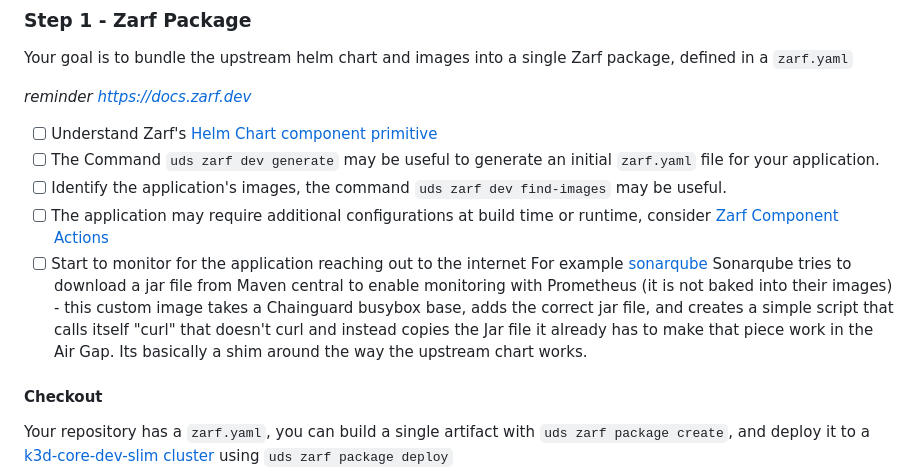
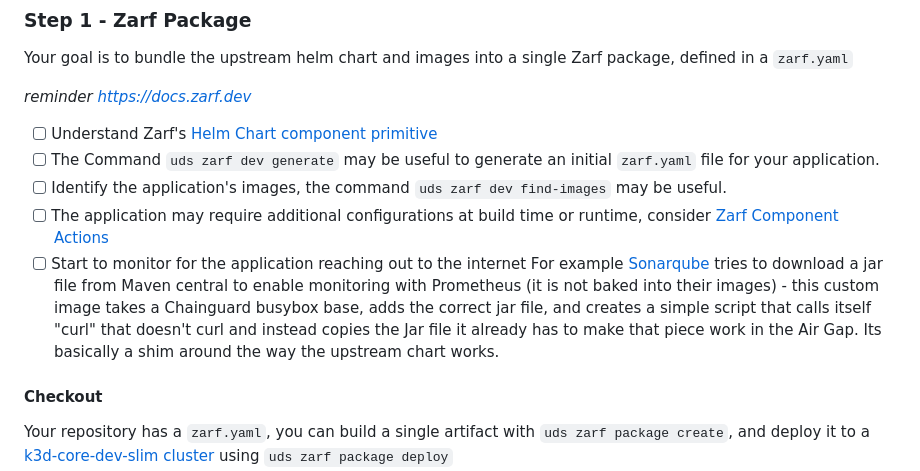
Before and after one commit to defenseunicorns/uds-common, a Markdown page: docs/package_integration/guide.md, the part around the change. GitHub-like rendering.

Commit message:
Update docs/package_integration/guide.md
Co-authored-by: Wayne Starr <Racer159@users.noreply.github.com>

```diff
--- a/docs/package_integration/guide.md
+++ b/docs/package_integration/guide.md
@@ -47,7 +47,7 @@ Your goal is to bundle the upstream helm chart and images into a single Zarf pac
 - [ ] The Command `uds zarf dev generate` may be useful to generate an initial `zarf.yaml` file for your application.
 - [ ] Identify the application's images, the command `uds zarf dev find-images` may be useful.
 - [ ] The application may require additional configurations at build time or runtime, consider [Zarf Component Actions](https://docs.zarf.dev/ref/examples/component-actions/)
-- [ ] Start to monitor for the application reaching out to the internet For example [sonarqube](https://github.com/defenseunicorns/uds-package-sonarqube/tree/main/src/monitoring-image) Sonarqube tries to download a jar file from Maven central to enable monitoring with Prometheus (it is not baked into their images) - this custom image takes a Chainguard busybox base, adds the correct jar file, and creates a simple script that calls itself "curl" that doesn't curl and instead copies the Jar file it already has to make that piece work in the Air Gap. Its basically a shim around the way the upstream chart works.
+- [ ] Start to monitor for the application reaching out to the internet For example [Sonarqube](https://github.com/defenseunicorns/uds-package-sonarqube/tree/main/src/monitoring-image) tries to download a jar file from Maven central to enable monitoring with Prometheus (it is not baked into their images) - this custom image takes a Chainguard busybox base, adds the correct jar file, and creates a simple script that calls itself "curl" that doesn't curl and instead copies the Jar file it already has to make that piece work in the Air Gap. Its basically a shim around the way the upstream chart works.
 
 #### Checkout
 Your repository has a `zarf.yaml`, you can build a single artifact with `uds zarf package create`, and deploy it to a [k3d-core-dev-slim cluster](https://github.com/defenseunicorns/uds-core?tab=readme-ov-file#uds-package-development) using `uds zarf package deploy`
```
